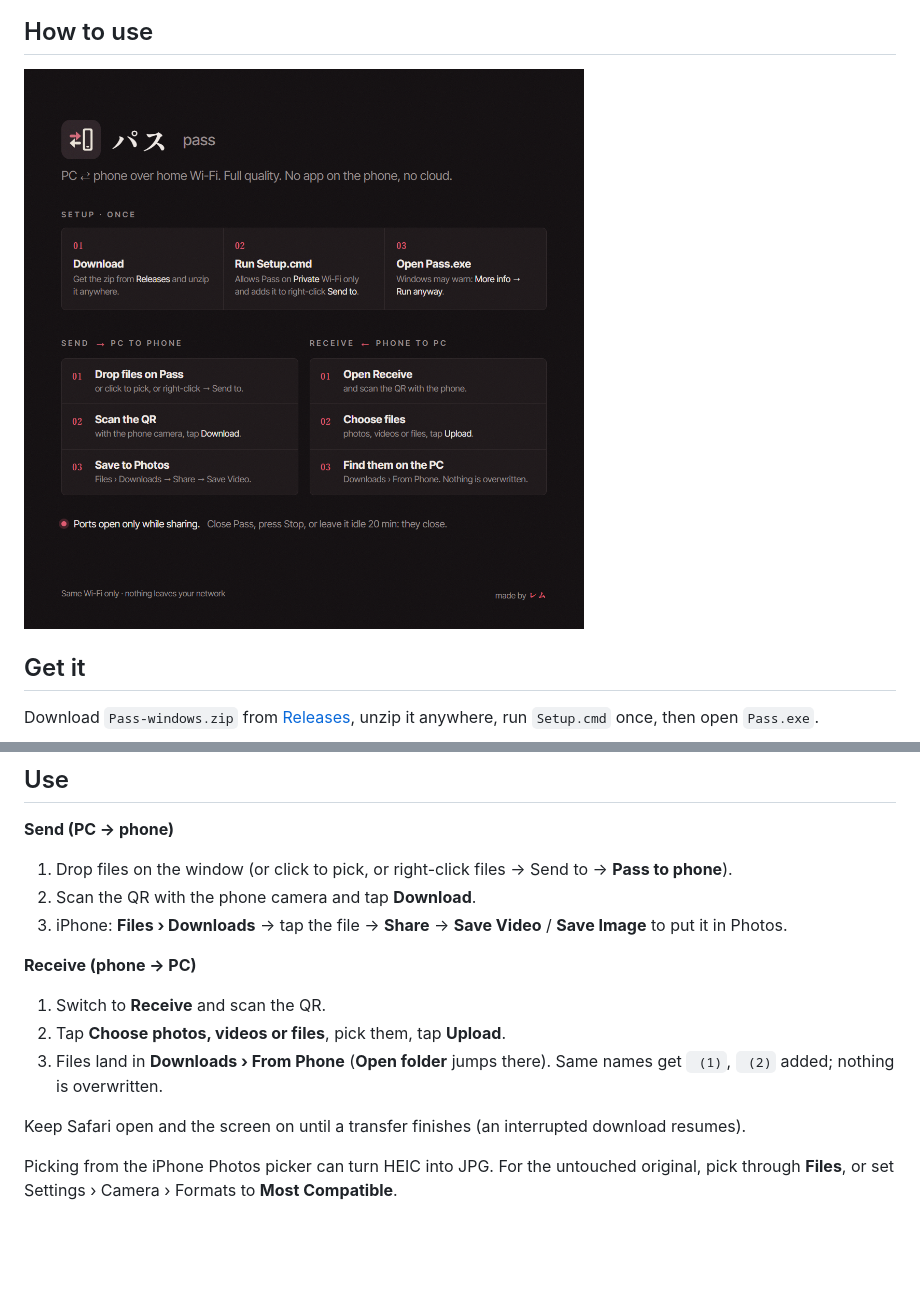
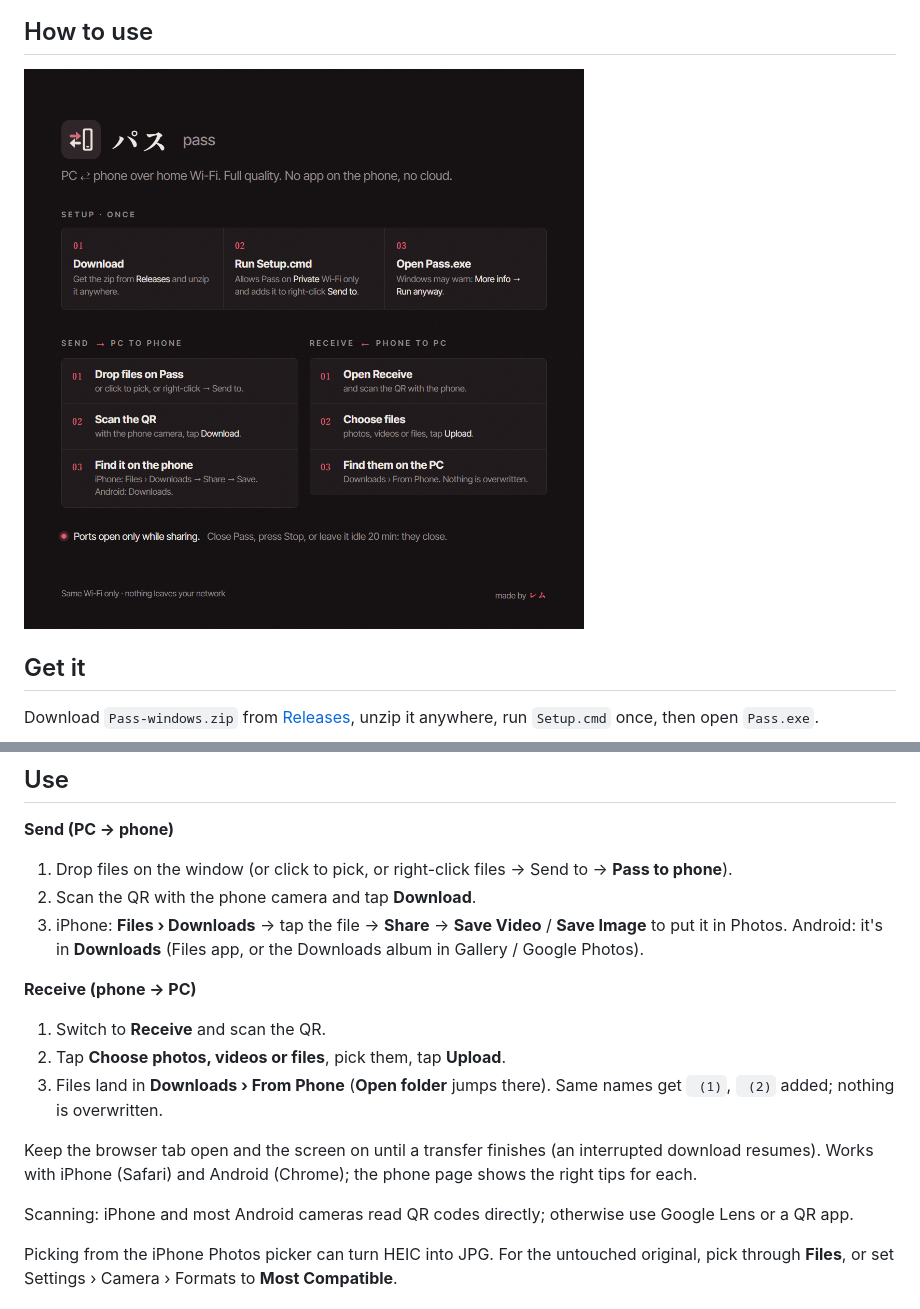
Before and after one commit to Remmychii/Pass, a Markdown page: README.md, 2 parts joined by grey strips. Rendered like a GitHub page; pictures changed too: docs/how-to.png; blank space fills up the shorter version.

Commit message:
Show Android tips on the phone pages

```diff
--- a/README.md
+++ b/README.md
@@ -21,13 +21,16 @@ Pass isn't code-signed, so Windows SmartScreen may say "Windows protected your P
 1. Drop files on the window (or click to pick, or right-click files → Send to → **Pass to phone**).
 2. Scan the QR with the phone camera and tap **Download**.
 3. iPhone: **Files › Downloads** → tap the file → **Share** → **Save Video** / **Save Image** to put it in Photos.
+   Android: it's in **Downloads** (Files app, or the Downloads album in Gallery / Google Photos).
 
 **Receive (phone → PC)**
 1. Switch to **Receive** and scan the QR.
 2. Tap **Choose photos, videos or files**, pick them, tap **Upload**.
 3. Files land in **Downloads › From Phone** (**Open folder** jumps there). Same names get ` (1)`, ` (2)` added; nothing is overwritten.
 
-Keep Safari open and the screen on until a transfer finishes (an interrupted download resumes).
+Keep the browser tab open and the screen on until a transfer finishes (an interrupted download resumes). Works with iPhone (Safari) and Android (Chrome); the phone page shows the right tips for each.
+
+Scanning: iPhone and most Android cameras read QR codes directly; otherwise use Google Lens or a QR app.
 
 Picking from the iPhone Photos picker can turn HEIC into JPG. For the untouched original, pick through **Files**, or set Settings › Camera › Formats to **Most Compatible**.
 
```
Also changed, not shown: 2 other files.
